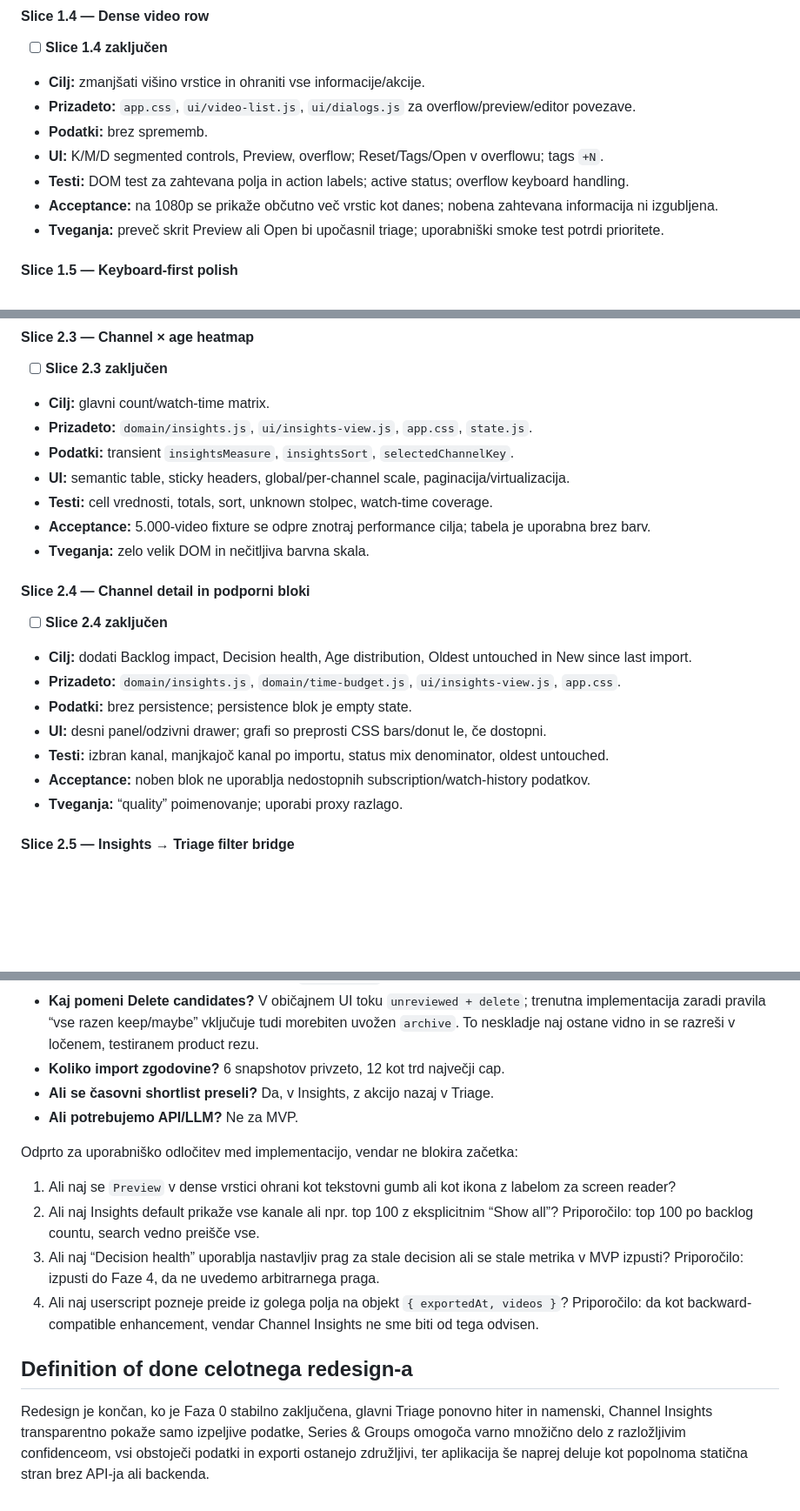
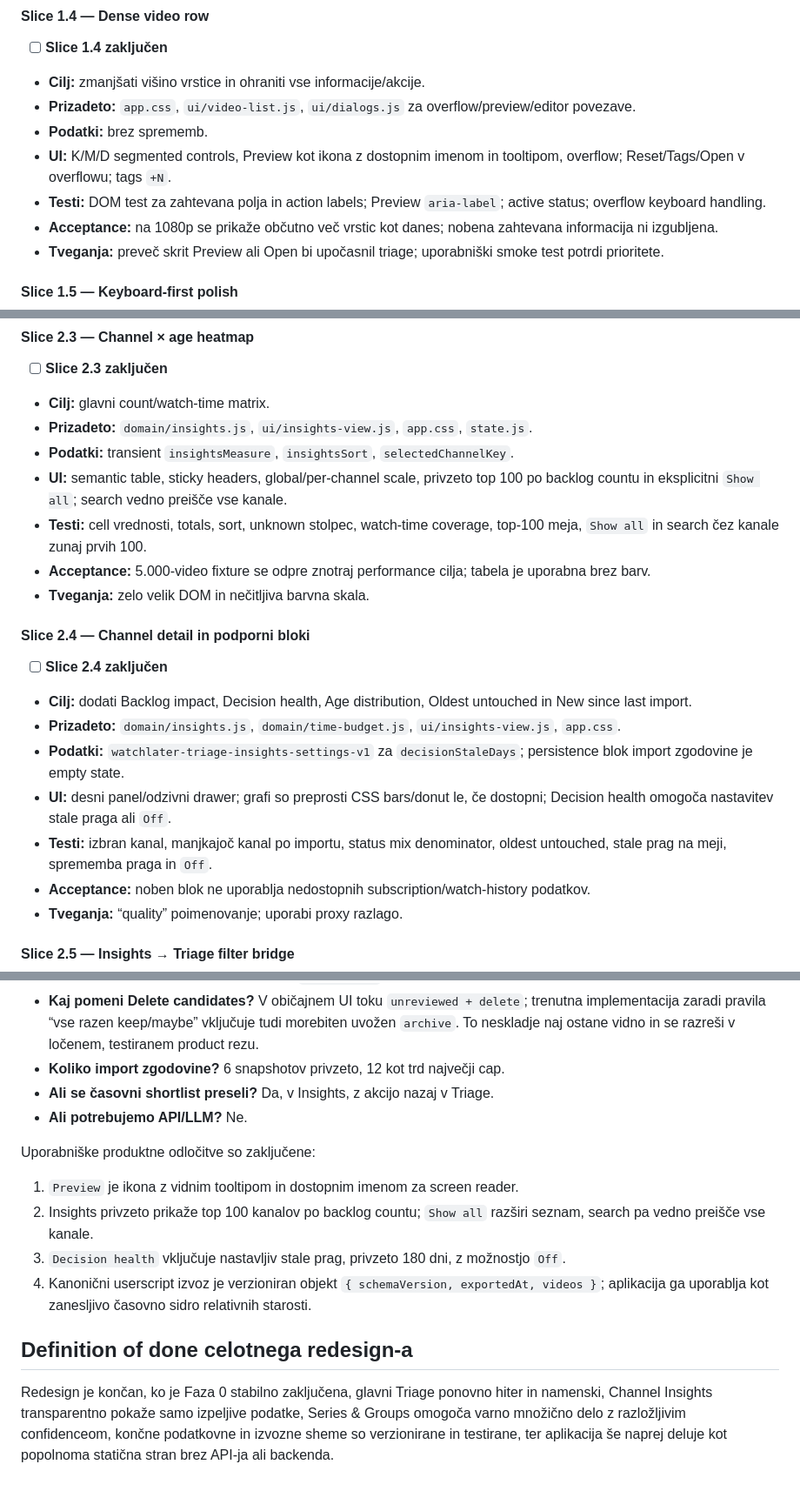
Before and after one commit to madli007/youtube-watchlater-toolbox, a Markdown page: docs/channel-insights-redesign-plan.md, 3 parts joined by grey strips. Shown at 87% size. GitHub-like rendering; blank space fills up the shorter version.

```diff
--- a/docs/channel-insights-redesign-plan.md
+++ b/docs/channel-insights-redesign-plan.md
@@ -1088,8 +1112,8 @@ Faza 0 ne vključuje nove navigacije, redesign-a vrstic, Insights metrike, novih
 - **Cilj:** zmanjšati višino vrstice in ohraniti vse informacije/akcije.
 - **Prizadeto:** `app.css`, `ui/video-list.js`, `ui/dialogs.js` za overflow/preview/editor povezave.
 - **Podatki:** brez sprememb.
-- **UI:** K/M/D segmented controls, Preview, overflow; Reset/Tags/Open v overflowu; tags `+N`.
-- **Testi:** DOM test za zahtevana polja in action labels; active status; overflow keyboard handling.
+- **UI:** K/M/D segmented controls, Preview kot ikona z dostopnim imenom in tooltipom, overflow; Reset/Tags/Open v overflowu; tags `+N`.
+- **Testi:** DOM test za zahtevana polja in action labels; Preview `aria-label`; active status; overflow keyboard handling.
 - **Acceptance:** na 1080p se prikaže občutno več vrstic kot danes; nobena zahtevana informacija ni izgubljena.
 - **Tveganja:** preveč skrit Preview ali Open bi upočasnil triage; uporabniški smoke test potrdi prioritete.
 
@@ -1145,8 +1180,8 @@ Faza 0 ne vključuje nove navigacije, redesign-a vrstic, Insights metrike, novih
 - **Cilj:** glavni count/watch-time matrix.
 - **Prizadeto:** `domain/insights.js`, `ui/insights-view.js`, `app.css`, `state.js`.
 - **Podatki:** transient `insightsMeasure`, `insightsSort`, `selectedChannelKey`.
-- **UI:** semantic table, sticky headers, global/per-channel scale, paginacija/virtualizacija.
-- **Testi:** cell vrednosti, totals, sort, unknown stolpec, watch-time coverage.
+- **UI:** semantic table, sticky headers, global/per-channel scale, privzeto top 100 po backlog countu in eksplicitni `Show all`; search vedno preišče vse kanale.
+- **Testi:** cell vrednosti, totals, sort, unknown stolpec, watch-time coverage, top-100 meja, `Show all` in search čez kanale zunaj prvih 100.
 - **Acceptance:** 5.000-video fixture se odpre znotraj performance cilja; tabela je uporabna brez barv.
 - **Tveganja:** zelo velik DOM in nečitljiva barvna skala.
 
@@ -1155,9 +1190,9 @@ Faza 0 ne vključuje nove navigacije, redesign-a vrstic, Insights metrike, novih
 - [ ] **Slice 2.4 zaključen**
 - **Cilj:** dodati Backlog impact, Decision health, Age distribution, Oldest untouched in New since last import.
 - **Prizadeto:** `domain/insights.js`, `domain/time-budget.js`, `ui/insights-view.js`, `app.css`.
-- **Podatki:** brez persistence; persistence blok je empty state.
-- **UI:** desni panel/odzivni drawer; grafi so preprosti CSS bars/donut le, če dostopni.
-- **Testi:** izbran kanal, manjkajoč kanal po importu, status mix denominator, oldest untouched.
+- **Podatki:** `watchlater-triage-insights-settings-v1` za `decisionStaleDays`; persistence blok import zgodovine je empty state.
+- **UI:** desni panel/odzivni drawer; grafi so preprosti CSS bars/donut le, če dostopni; Decision health omogoča nastavitev stale praga ali `Off`.
+- **Testi:** izbran kanal, manjkajoč kanal po importu, status mix denominator, oldest untouched, stale prag na meji, sprememba praga in `Off`.
 - **Acceptance:** noben blok ne uporablja nedostopnih subscription/watch-history podatkov.
 - **Tveganja:** “quality” poimenovanje; uporabi proxy razlago.
 
@@ -1332,15 +1368,15 @@ Repo koda že razreši večino vprašanj:
 - **Kaj pomeni Delete candidates?** V običajnem UI toku `unreviewed + delete`; trenutna implementacija zaradi pravila “vse razen keep/maybe” vključuje tudi morebiten uvožen `archive`. To neskladje naj ostane vidno in se razreši v ločenem, testiranem product rezu.
 - **Koliko import zgodovine?** 6 snapshotov privzeto, 12 kot trd največji cap.
 - **Ali se časovni shortlist preseli?** Da, v Insights, z akcijo nazaj v Triage.
-- **Ali potrebujemo API/LLM?** Ne za MVP.
+- **Ali potrebujemo API/LLM?** Ne.
 
-Odprto za uporabniško odločitev med implementacijo, vendar ne blokira začetka:
+Uporabniške produktne odločitve so zaključene:
 
-1. Ali naj se `Preview` v dense vrstici ohrani kot tekstovni gumb ali kot ikona z labelom za screen reader?
-2. Ali naj Insights default prikaže vse kanale ali npr. top 100 z eksplicitnim “Show all”? Priporočilo: top 100 po backlog countu, search vedno preišče vse.
-3. Ali naj “Decision health” uporablja nastavljiv prag za stale decision ali se stale metrika v MVP izpusti? Priporočilo: izpusti do Faze 4, da ne uvedemo arbitrarnega praga.
-4. Ali naj userscript pozneje preide iz golega polja na objekt `{ exportedAt, videos }`? Priporočilo: da kot backward-compatible enhancement, vendar Channel Insights ne sme biti od tega odvisen.
+1. `Preview` je ikona z vidnim tooltipom in dostopnim imenom za screen reader.
+2. Insights privzeto prikaže top 100 kanalov po backlog countu; `Show all` razširi seznam, search pa vedno preišče vse kanale.
+3. `Decision health` vključuje nastavljiv stale prag, privzeto 180 dni, z možnostjo `Off`.
+4. Kanonični userscript izvoz je verzioniran objekt `{ schemaVersion, exportedAt, videos }`; aplikacija ga uporablja kot zanesljivo časovno sidro relativnih starosti.
 
 ## Definition of done celotnega redesign-a
 
-Redesign je končan, ko je Faza 0 stabilno zaključena, glavni Triage ponovno hiter in namenski, Channel Insights transparentno pokaže samo izpeljive podatke, Series & Groups omogoča varno množično delo z razložljivim confidenceom, vsi obstoječi podatki in exporti ostanejo združljivi, ter aplikacija še naprej deluje kot popolnoma statična stran brez API-ja ali backenda.
+Redesign je končan, ko je Faza 0 stabilno zaključena, glavni Triage ponovno hiter in namenski, Channel Insights transparentno pokaže samo izpeljive podatke, Series & Groups omogoča varno množično delo z razložljivim confidenceom, končne podatkovne in izvozne sheme so verzionirane in testirane, ter aplikacija še naprej deluje kot popolnoma statična stran brez API-ja ali backenda.
```
Also changed, not shown: other parts of docs/channel-insights-redesign-plan.md (+65 -29 lines).
